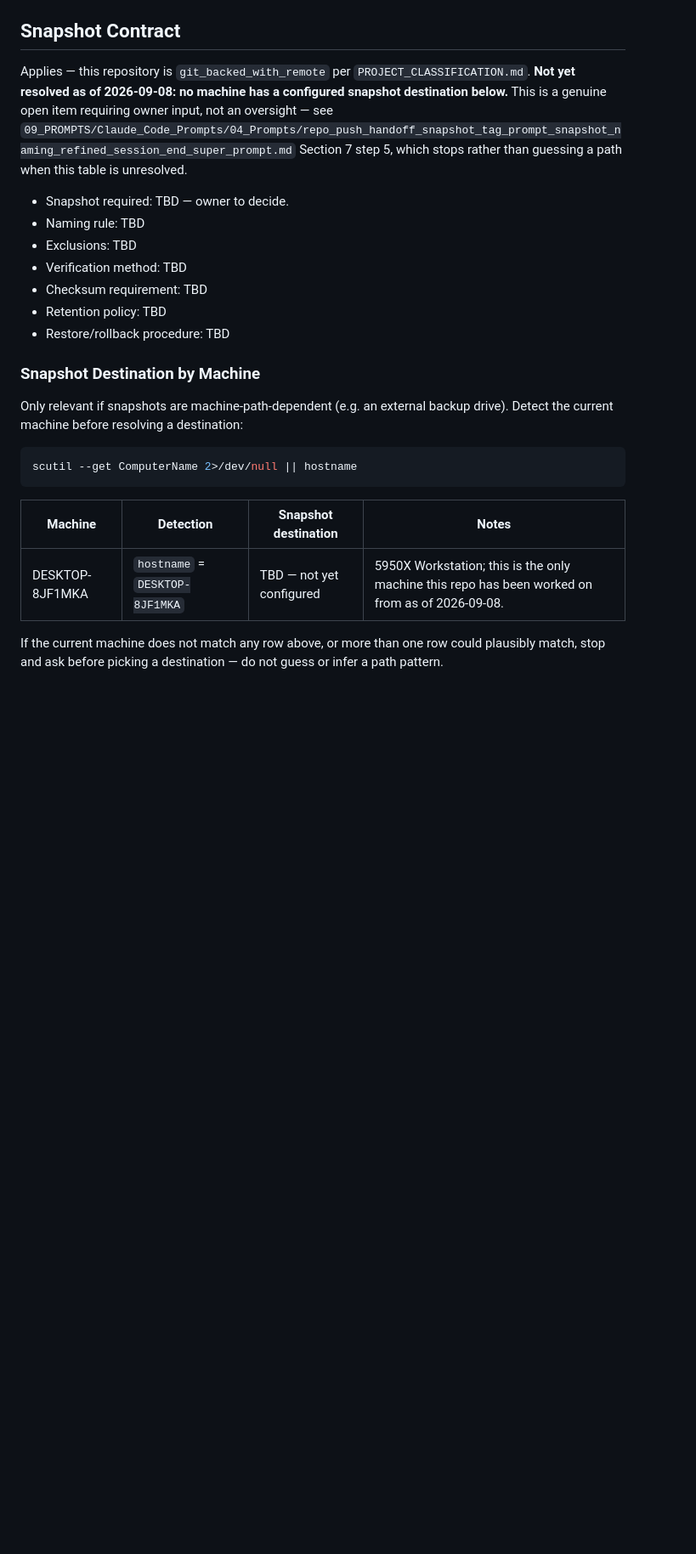
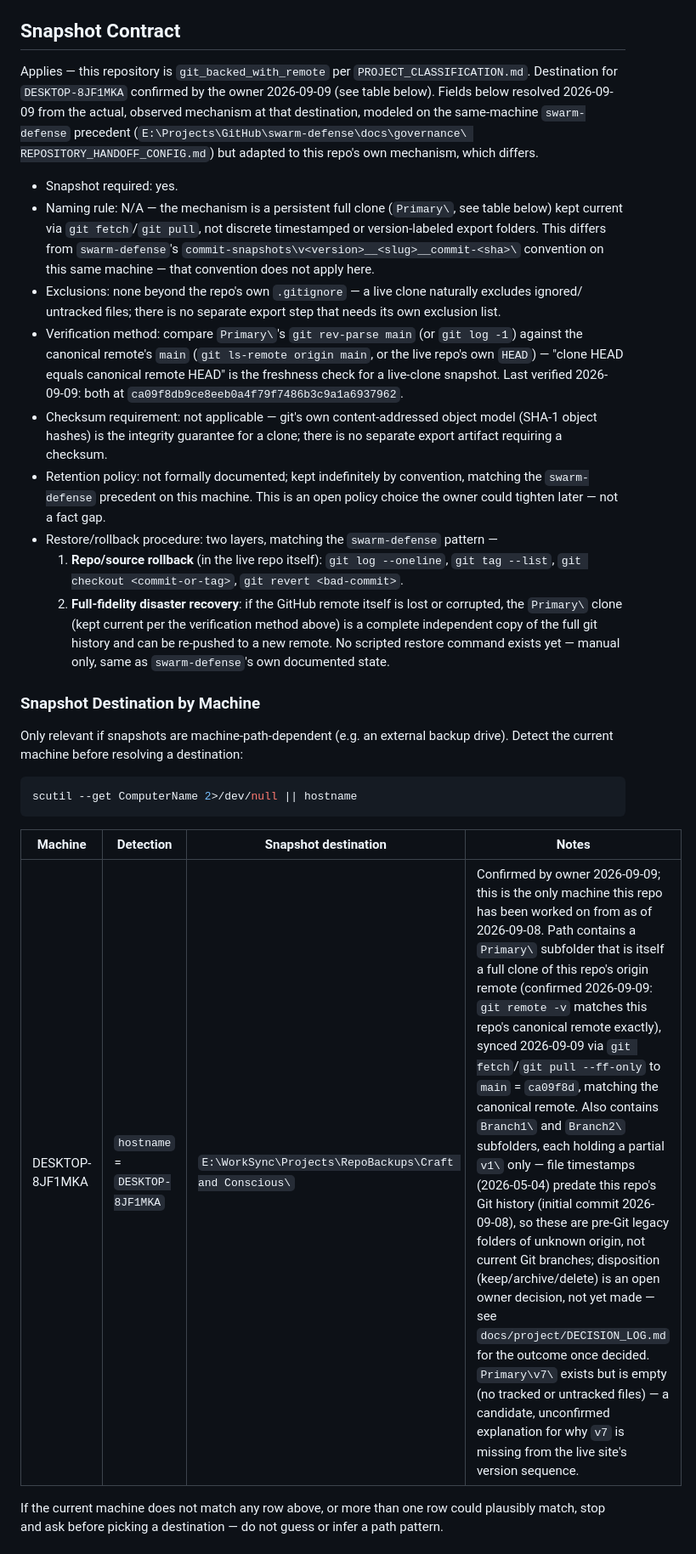
Before and after one commit to rmz9dkfy5f-pixel/craft-and-conscious, a Markdown page: docs/governance/REPOSITORY_HANDOFF_CONFIG.md, the part around the change. Shown at 85% size. GitHub-like rendering; blank space fills up the shorter version.

Commit message:
docs: resolve Snapshot Contract policy fields and destination sync
Fill in the remaining Snapshot Contract fields (naming rule, exclusions,
verification method, checksum requirement, retention policy, restore/
rollback procedure) using the actual, confirmed mechanism at the
owner-supplied destination for DESKTOP-8JF1MKA, modeled on the
same-machine swarm-defense precedent but adapted to this repo's own
mechanism (a live synced clone, not versioned export folders).

```diff
--- a/docs/governance/REPOSITORY_HANDOFF_CONFIG.md
+++ b/docs/governance/REPOSITORY_HANDOFF_CONFIG.md
@@ -34,19 +34,36 @@ duplicate it.
 
 ## Snapshot Contract
 
-Applies — this repository is `git_backed_with_remote` per `PROJECT_CLASSIFICATION.md`. **Not yet
-resolved as of 2026-09-08: no machine has a configured snapshot destination below.** This is a
-genuine open item requiring owner input, not an oversight — see
-`09_PROMPTS/Claude_Code_Prompts/04_Prompts/repo_push_handoff_snapshot_tag_prompt_snapshot_naming_refined_session_end_super_prompt.md`
-Section 7 step 5, which stops rather than guessing a path when this table is unresolved.
+Applies — this repository is `git_backed_with_remote` per `PROJECT_CLASSIFICATION.md`. Destination
+for `DESKTOP-8JF1MKA` confirmed by the owner 2026-09-09 (see table below). Fields below resolved
+2026-09-09 from the actual, observed mechanism at that destination, modeled on the same-machine
+`swarm-defense` precedent (`E:\Projects\GitHub\swarm-defense\docs\governance\
+REPOSITORY_HANDOFF_CONFIG.md`) but adapted to this repo's own mechanism, which differs.
 
-- Snapshot required: TBD — owner to decide.
-- Naming rule: TBD
-- Exclusions: TBD
-- Verification method: TBD
-- Checksum requirement: TBD
-- Retention policy: TBD
-- Restore/rollback procedure: TBD
+- Snapshot required: yes.
+- Naming rule: N/A — the mechanism is a persistent full clone (`Primary\`, see table below) kept
+  current via `git fetch`/`git pull`, not discrete timestamped or version-labeled export folders.
+  This differs from `swarm-defense`'s `commit-snapshots\v<version>__<slug>__commit-<sha>\`
+  convention on this same machine — that convention does not apply here.
+- Exclusions: none beyond the repo's own `.gitignore` — a live clone naturally excludes ignored/
+  untracked files; there is no separate export step that needs its own exclusion list.
+- Verification method: compare `Primary\`'s `git rev-parse main` (or `git log -1`) against the
+  canonical remote's `main` (`git ls-remote origin main`, or the live repo's own `HEAD`) — "clone
+  HEAD equals canonical remote HEAD" is the freshness check for a live-clone snapshot. Last
+  verified 2026-09-09: both at `ca09f8db9ce8eeb0a4f79f7486b3c9a1a6937962`.
+- Checksum requirement: not applicable — git's own content-addressed object model (SHA-1 object
+  hashes) is the integrity guarantee for a clone; there is no separate export artifact requiring a
+  checksum.
+- Retention policy: not formally documented; kept indefinitely by convention, matching the
+  `swarm-defense` precedent on this machine. This is an open policy choice the owner could tighten
+  later — not a fact gap.
+- Restore/rollback procedure: two layers, matching the `swarm-defense` pattern —
+  1. **Repo/source rollback** (in the live repo itself): `git log --oneline`, `git tag --list`,
+     `git checkout <commit-or-tag>`, `git revert <bad-commit>`.
+  2. **Full-fidelity disaster recovery**: if the GitHub remote itself is lost or corrupted, the
+     `Primary\` clone (kept current per the verification method above) is a complete independent
+     copy of the full git history and can be re-pushed to a new remote. No scripted restore command
+     exists yet — manual only, same as `swarm-defense`'s own documented state.
 
 ### Snapshot Destination by Machine
 
@@ -59,7 +76,7 @@ scutil --get ComputerName 2>/dev/null || hostname
 
 | Machine | Detection | Snapshot destination | Notes |
 |---|---|---|---|
-| DESKTOP-8JF1MKA | `hostname` = `DESKTOP-8JF1MKA` | TBD — not yet configured | 5950X Workstation; this is the only machine this repo has been worked on from as of 2026-09-08. |
+| DESKTOP-8JF1MKA | `hostname` = `DESKTOP-8JF1MKA` | `E:\WorkSync\Projects\RepoBackups\Craft and Conscious\` | Confirmed by owner 2026-09-09; this is the only machine this repo has been worked on from as of 2026-09-08. Path contains a `Primary\` subfolder that is itself a full clone of this repo's origin remote (confirmed 2026-09-09: `git remote -v` matches this repo's canonical remote exactly), synced 2026-09-09 via `git fetch`/`git pull --ff-only` to `main` = `ca09f8d`, matching the canonical remote. Also contains `Branch1\` and `Branch2\` subfolders, each holding a partial `v1\` only — file timestamps (2026-05-04) predate this repo's Git history (initial commit 2026-09-08), so these are pre-Git legacy folders of unknown origin, not current Git branches; disposition (keep/archive/delete) is an open owner decision, not yet made — see `docs/project/DECISION_LOG.md` for the outcome once decided. `Primary\v7\` exists but is empty (no tracked or untracked files) — a candidate, unconfirmed explanation for why `v7` is missing from the live site's version sequence. |
 
 If the current machine does not match any row above, or more than one row could plausibly match,
 stop and ask before picking a destination — do not guess or infer a path pattern.
```
